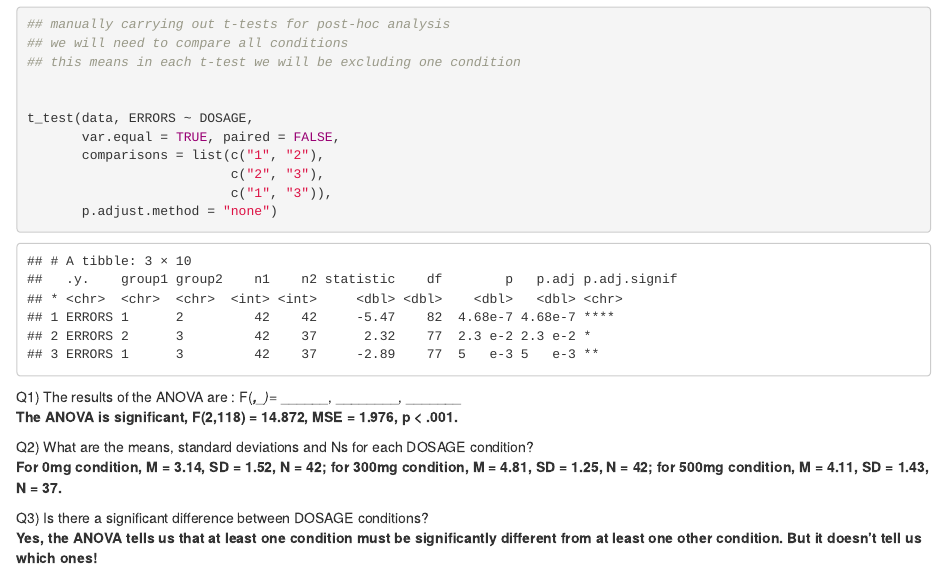
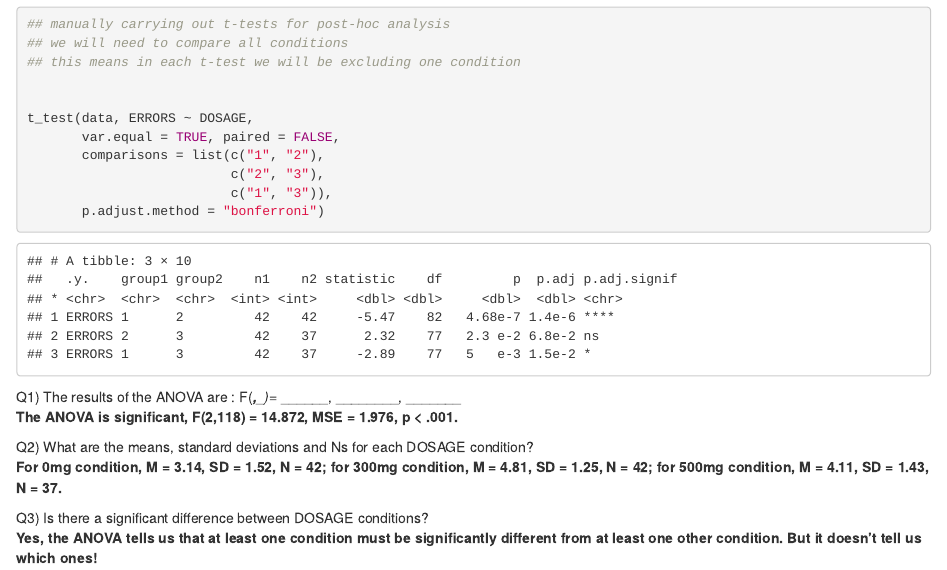
Before and after one commit to lgonidis/PSYC5000, an R Markdown document (Week-28-Multiple Comparisons.Rmd): the page in a window 1100 px wide, from 2110 px down. Rendered offline with R 4.5, knitr and Pandoc, with nearby package versions.

Commit message:
minor corrections

````diff
--- a/Week-28-Multiple Comparisons.Rmd
+++ b/Week-28-Multiple Comparisons.Rmd
@@ -90,7 +90,7 @@ t_test(data, ERRORS ~ DOSAGE,
        comparisons = list(c("1", "2"),
                           c("2", "3"),
                           c("1", "3")),
-       p.adjust.method = "none")
+       p.adjust.method = "bonferroni")
 
 
 ```
````
Also changed, not shown: Week-28-Multiple-Comparisons.html.
